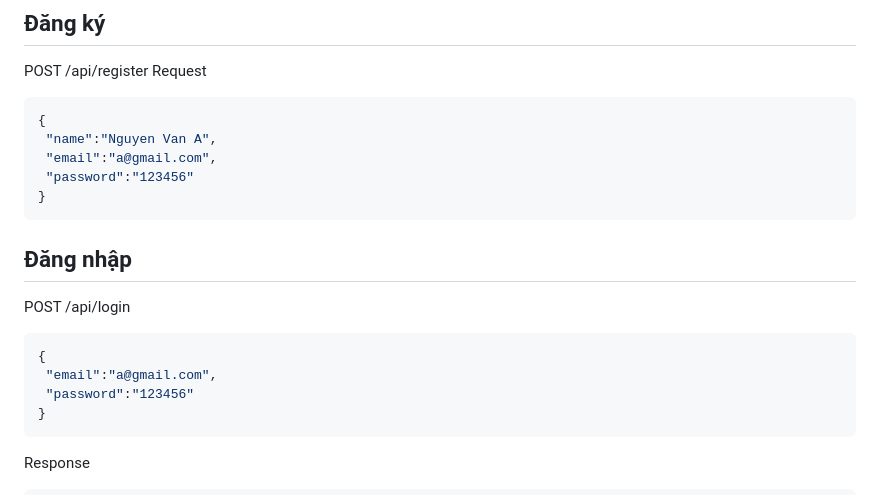
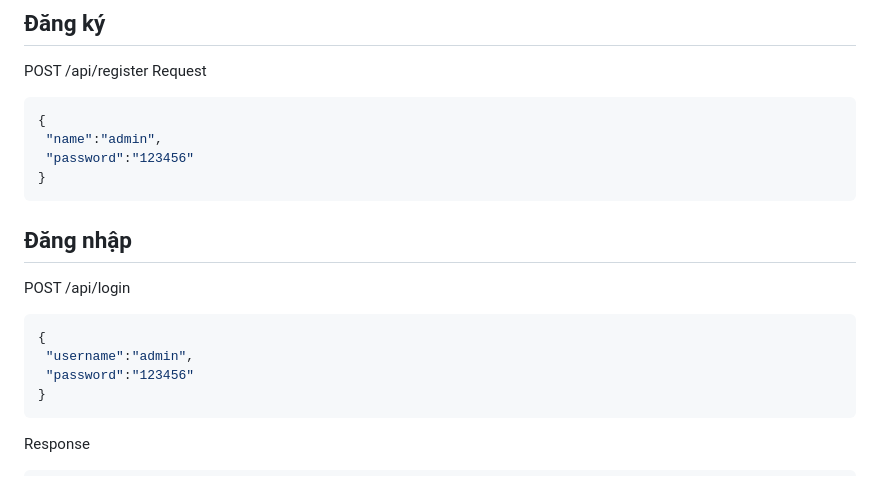
Before and after one commit to tranthanhngannnn/restaurant-booking-system, a Markdown page: docs/api-docs.md, the part around the change. GitHub-like rendering.

````diff
--- a/docs/api-docs.md
+++ b/docs/api-docs.md
@@ -166,8 +166,7 @@ POST /api/register
 Request
 ```json
 {
- "name":"Nguyen Van A",
- "email":"a@gmail.com",
+ "name":"admin",
  "password":"123456"
 }
 ```
@@ -176,7 +175,7 @@ Request
 POST /api/login
 ```json
 {
- "email":"a@gmail.com",
+ "username":"admin",
  "password":"123456"
 }
 ```
````
